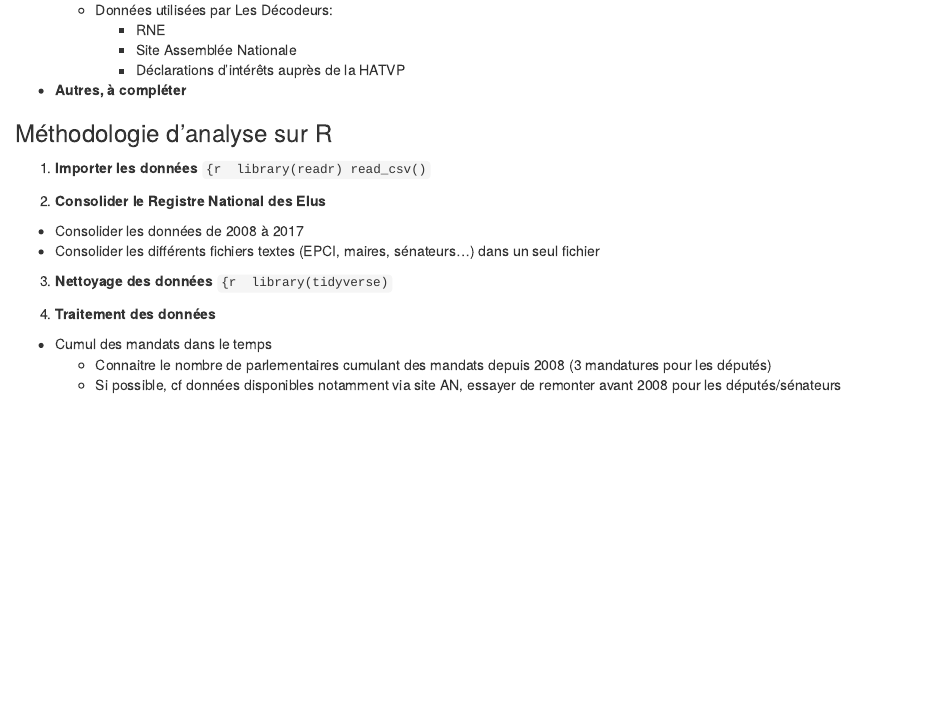
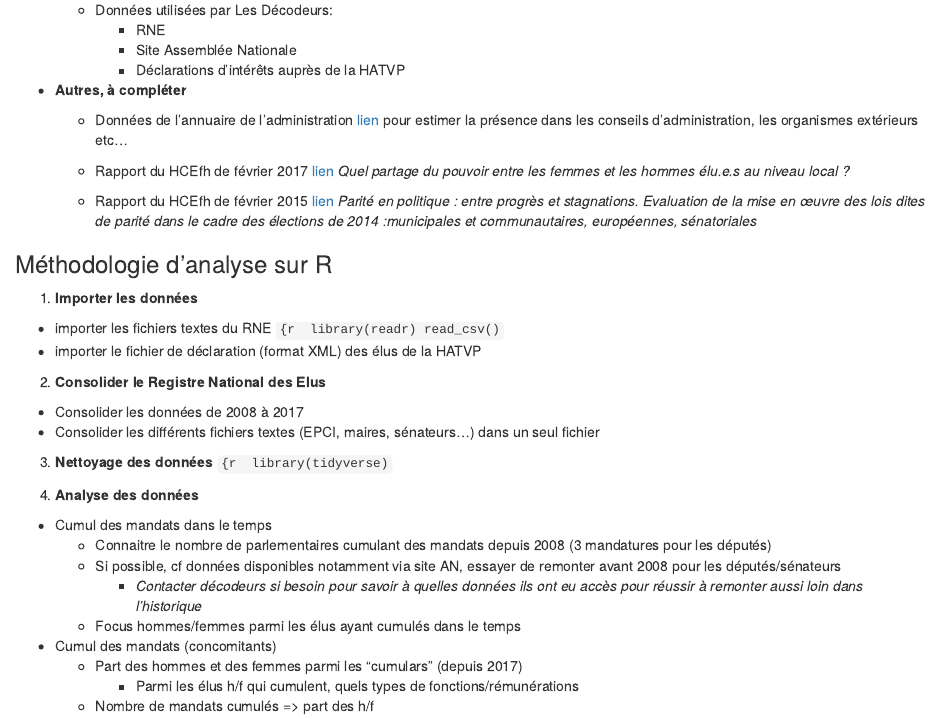
Before and after one commit to Gidoin/Analyse-RNE, an R Markdown document (roadmap.Rmd): the page in a window 1100 px wide, from 1840 px down. Rendered offline with R 4.5, knitr and Pandoc, with nearby package versions.

Commit message:
Draft roadmap pour avis Joël

````diff
--- a/roadmap.Rmd
+++ b/roadmap.Rmd
@@ -63,13 +63,21 @@ output:
 
 - **Autres, à compléter**
 
+    + Données de l'annuaire de l'administration [lien](http://www.data.gouv.fr/fr/datasets/service-public-fr-annuaire-de-l-administration-base-de-donnees-locales/) pour estimer la présence dans les conseils d'administration, les organismes extérieurs etc...
+
+    + Rapport du HCEfh de février 2017 [lien](http://www.haut-conseil-egalite.gouv.fr/IMG/pdf/hce_parite_au_niveau_local_2017_02_02_compresse-2.pdf) *Quel partage du pouvoir entre les femmes et les hommes élu.e.s au niveau local ?*
+
+    + Rapport du HCEfh de février 2015 [lien](http://www.haut-conseil-egalite.gouv.fr/IMG/pdf/hce_rapport_2015-02-26-par-015vf.pdf) *Parité en politique : entre progrès et stagnations. Evaluation de la mise en œuvre des lois dites de parité dans le cadre des élections de 2014 :municipales et communautaires, européennes, sénatoriales*
+
 ### Méthodologie d'analyse sur R
 
 1. **Importer les données**
+- importer les fichiers textes du RNE
 ```{r
 library(readr)
 read_csv()
 ```
+- importer le fichier de déclaration (format XML) des élus de la HATVP
 
 2. **Consolider le Registre National des Elus**
 - Consolider les données de 2008 à 2017
@@ -80,7 +88,14 @@ read_csv()
 library(tidyverse)
 ```
 
-4. **Traitement des données**
+4. **Analyse des données**
 - Cumul des mandats dans le temps
     * Connaitre le nombre de parlementaires cumulant des mandats depuis 2008 (3 mandatures pour les députés)
     * Si possible, cf données disponibles notamment via site AN, essayer de remonter avant 2008 pour les députés/sénateurs
+        + *Contacter décodeurs si besoin pour savoir à quelles données ils ont eu accès pour réussir à remonter aussi loin dans l'historique*
+     * Focus hommes/femmes parmi les élus ayant cumulés dans le temps
+
+- Cumul des mandats (concomitants)
+    * Part des hommes et des femmes parmi les "cumulars" (depuis 2017)
+        + Parmi les élus h/f qui cumulent, quels types de fonctions/rémunérations
+    * Nombre de mandats cumulés => part des h/f
````
